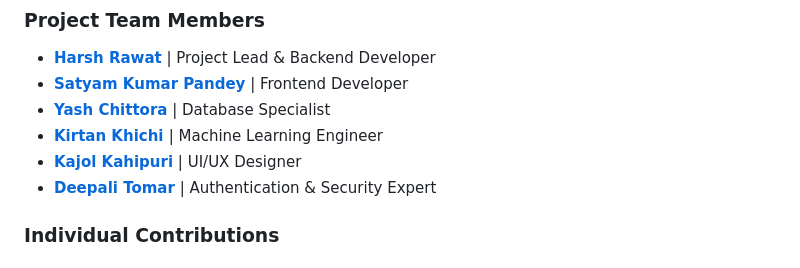
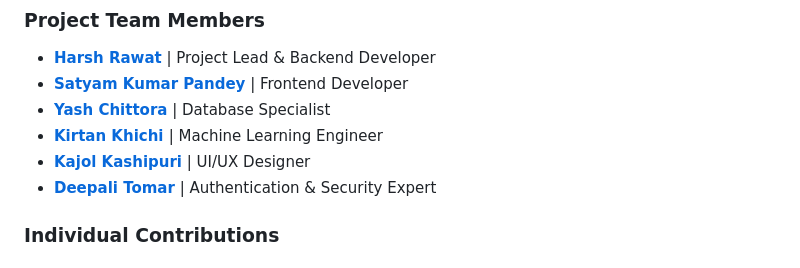
Before and after one commit to harzrawat/HeartCheckAuto, a Markdown page: README.md, the part around the change. GitHub-like rendering.

```diff
--- a/README.md
+++ b/README.md
@@ -13,7 +13,7 @@ This Flask-based web application is designed to predict heart stroke probabiliti
 * **[Satyam Kumar Pandey](https://github.com/satyampandey1411)** | Frontend Developer
 * **[Yash Chittora](https://github.com/YashUchittora)** |  Database Specialist
 * **[Kirtan Khichi ](https://github.com/deepalitomar021)** | Machine Learning Engineer
-* **[Kajol Kahipuri](https://github.com/kajolkahipuri)** | UI/UX Designer
+* **[Kajol Kashipuri](https://github.com/kajolkahipuri)** | UI/UX Designer
 * **[Deepali Tomar](https://github.com/kirtankhichi)** | Authentication & Security Expert
 
 ### Individual Contributions
```
